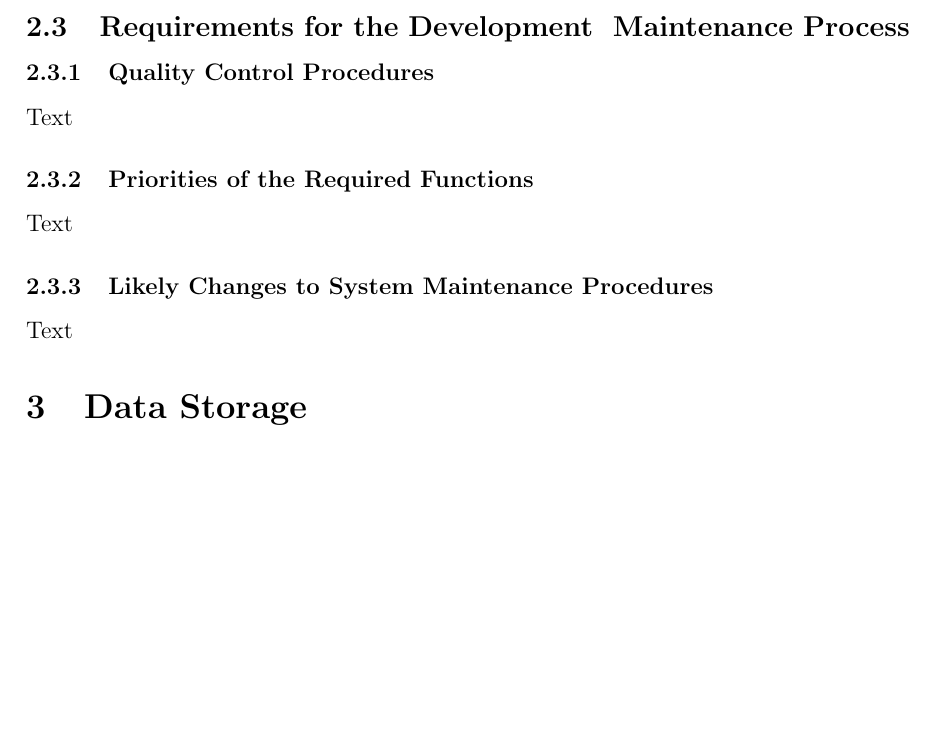
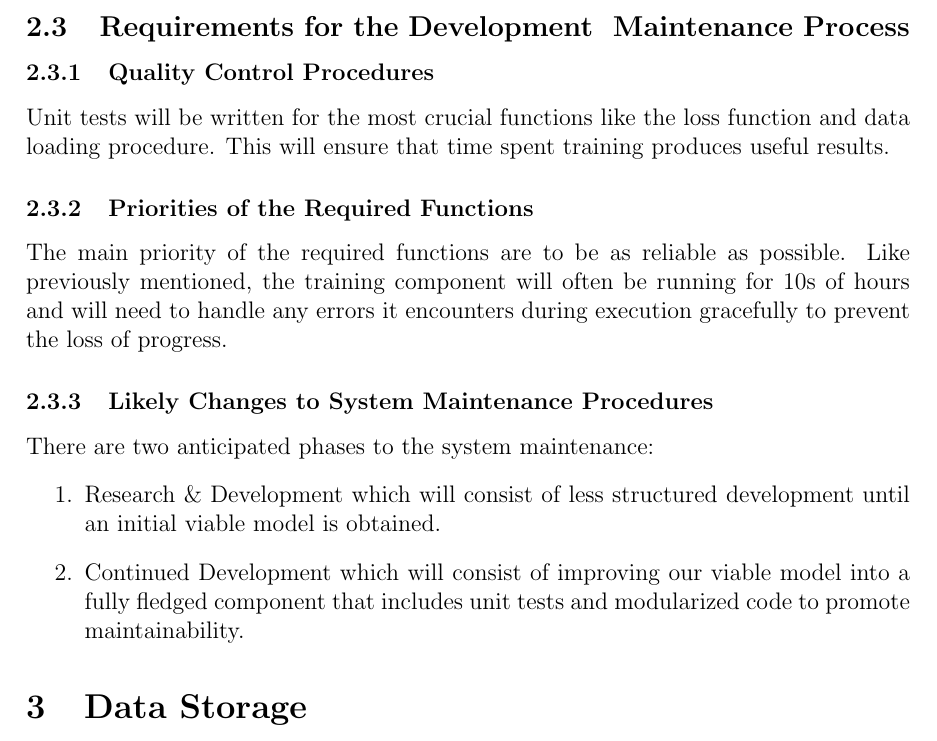
Before and after one commit to jessica-dl/2XB3-Report, a LaTeX document (report.tex): part of page 4 of 7 before the commit and part of page 4 of 8 after it, cut so that both start at the same text, the shorter picture padded with empty space. Compiled offline with pdfLaTeX.

Commit message:
Add details for Likely changes in ML Training component

```diff
--- a/report.tex
+++ b/report.tex
@@ -86,15 +86,19 @@ Deep learning in Tensorflow requires a large number of programs, libraries, and
 
 \subsubsection {Quality Control Procedures}
 
-Text
+Unit tests will be written for the most crucial functions like the loss function and data loading procedure. This will ensure that time spent training produces useful results.
 
 \subsubsection {Priorities of the Required Functions}
 
-Text
+The main priority of the required functions are to be as reliable as possible. Like previously mentioned, the training component will often be running for 10s of hours and will need to handle any errors it encounters during execution gracefully to prevent the loss of progress.
 
 \subsubsection {Likely Changes to System Maintenance Procedures}
 
-Text
+There are two anticipated phases to the system maintenance:
+\begin{enumerate}
+    \item Research \& Development which will consist of less structured development until an initial viable model is obtained.
+    \item Continued Development which will consist of improving our viable model into a fully fledged component that includes unit tests and modularized code to promote maintainability.
+\end{enumerate}
 
 \section{Data Storage}
 Author: Jeff Gibson\\
```
